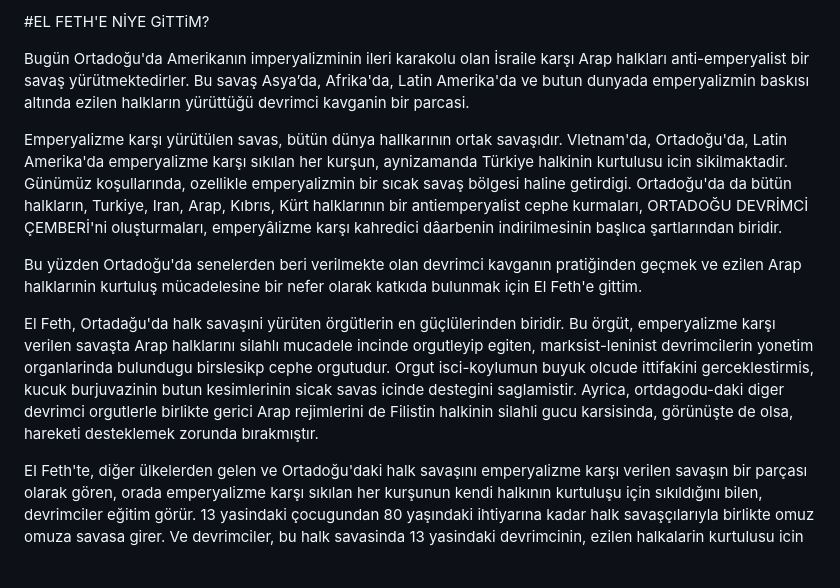
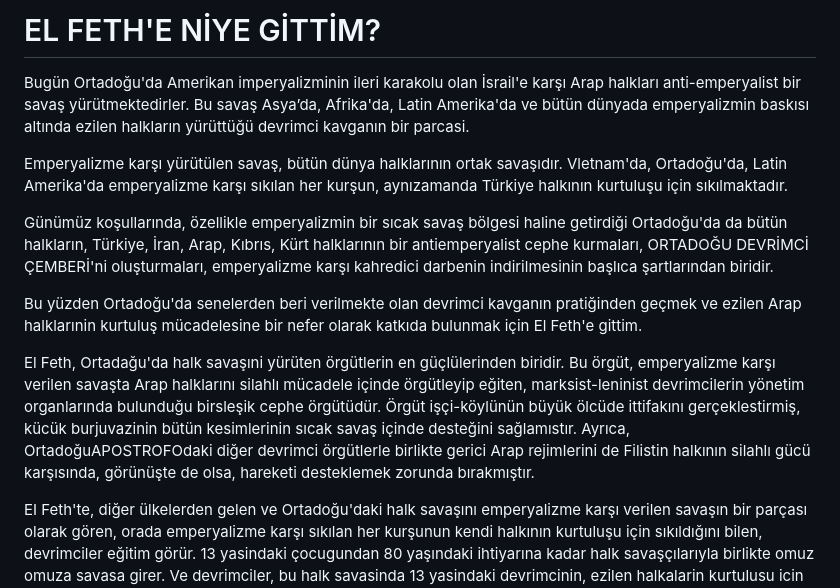
Before and after one commit to ACortellari/ACortellari.github.io, a Markdown page: Primary Sources/Aslan - 1970 - El Feth'e Niye Gittim.md, the part around the change. Rendered like a GitHub page; blank space fills up the shorter version.

```diff
--- a/Primary Sources/Aslan - 1970 - El Feth'e Niye Gittim.md
+++ b/Primary Sources/Aslan - 1970 - El Feth'e Niye Gittim.md
@@ -1,13 +1,14 @@
-#EL FETH'E NİYE GiTTiM?
+# EL FETH'E NİYE GİTTİM?
 
-Bugün Ortadoğu'da Amerikanın imperyalizminin ileri karakolu olan İsraile karşı Arap halkları anti-emperyalist bir savaş yürütmektedirler. Bu savaş Asya’da, Afrika'da, Latin Amerika'da ve butun dunyada emperyalizmin baskısı altında ezilen halkların yürüttüğü devrimci kavganin bir parcasi.
+Bugün Ortadoğu'da Amerikan imperyalizminin ileri karakolu olan İsrail'e karşı Arap halkları anti-emperyalist bir savaş yürütmektedirler. Bu savaş Asya’da, Afrika'da, Latin Amerika'da ve bütün dünyada emperyalizmin baskısı altında ezilen halkların yürüttüğü devrimci kavganın bir parcasi.
 
-Emperyalizme karşı yürütülen savas, bütün dünya hallkarının ortak savaşıdır. Vletnam'da, Ortadoğu'da, Latin Amerika'da emperyalizme karşı sıkılan her kurşun, aynizamanda Türkiye halkinin kurtulusu icin sikilmaktadir.</p>
-Günümüz koşullarında, ozellikle emperyalizmin bir sıcak savaş bölgesi haline getirdigi. Ortadoğu'da da bütün halkların, Turkiye, Iran, Arap, Kıbrıs, Kürt halklarının bir antiemperyalist cephe kurmaları, ORTADOĞU DEVRİMCİ ÇEMBERİ'ni oluşturmaları, emperyâlizme karşı kahredici dâarbenin indirilmesinin başlıca şartlarından biridir.
+Emperyalizme karşı yürütülen savaş, bütün dünya halklarının ortak savaşıdır. Vletnam'da, Ortadoğu'da, Latin Amerika'da emperyalizme karşı sıkılan her kurşun, aynızamanda Türkiye halkının kurtuluşu için sıkılmaktadır.
+
+Günümüz koşullarında, özellikle emperyalizmin bir sıcak savaş bölgesi haline getirdiği Ortadoğu'da da bütün halkların, Türkiye, İran, Arap, Kıbrıs, Kürt halklarının bir antiemperyalist cephe kurmaları, ORTADOĞU DEVRİMCİ ÇEMBERİ'ni oluşturmaları, emperyalizme karşı kahredici darbenin indirilmesinin başlıca şartlarından biridir.
 
 Bu yüzden Ortadoğu'da senelerden beri verilmekte olan devrimci kavganın pratiğinden geçmek ve ezilen Arap halklarınin kurtuluş mücadelesine bir nefer olarak katkıda bulunmak için El Feth'e gittim.
 
-El Feth, Ortadağu'da halk savaşıni yürüten örgütlerin en güçlülerinden biridir. Bu örgüt, emperyalizme karşı verilen savaşta Arap halklarını silahlı mucadele incinde orgutleyip egiten, marksist-leninist devrimcilerin yonetim organlarinda bulundugu birslesikp cephe orgutudur. Orgut isci-koylumun buyuk olcude ittifakini gerceklestirmis, kucuk burjuvazinin butun kesimlerinin sicak savas icinde destegini saglamistir. Ayrica, ortdagodu-daki diger devrimci orgutlerle birlikte gerici Arap rejimlerini de Filistin halkinin silahli gucu karsisinda, görünüşte de olsa, hareketi desteklemek zorunda bırakmıştır.
+El Feth, Ortadağu'da halk savaşıni yürüten örgütlerin en güçlülerinden biridir. Bu örgüt, emperyalizme karşı verilen savaşta Arap halklarını silahlı mücadele içinde örgütleyip eğiten, marksist-leninist devrimcilerin yönetim organlarında bulunduğu birsleşik cephe örgütüdür. Örgüt işçi-köylünün büyük ölcüde ittifakını gerçeklestirmiş, kücük burjuvazinin bütün kesimlerinin sıcak savaş içinde desteğini sağlamıstır. Ayrıca, OrtadoğuAPOSTROFOdaki diğer devrimci örgütlerle birlikte gerici Arap rejimlerini de Filistin halkının silahlı gücü karşısında, görünüşte de olsa, hareketi desteklemek zorunda bırakmıştır.
 
 EI Feth'te, diğer ülkelerden gelen ve Ortadoğu'daki halk savaşını emperyalizme karşı verilen savaşın bir parçası olarak gören, orada emperyalizme karşı sıkılan her kurşunun kendi halkının kurtuluşu için sıkıldığını bilen, devrimciler eğitim görür. 13 yasindaki çocugundan 80 yaşındaki ihtiyarına kadar halk savaşçılarıyla birlikte omuz omuza savasa girer. Ve devrimciler, bu halk savasinda 13 yasindaki devrimcinin, ezilen halkalarin kurtulusu icin mucadele ettiginin bilincinde oldugunu gorur. Halk savasinin kudretini ve emperyalistlerin halk savasindan korkmakta ne kadar haklı olduğunu görür, Halkın silahlı mücadele içinde nasıl örgütlendigini, bilinclendigini ve emperyalizme karsi nasil başarıyla savaştığını görür.
 
```
